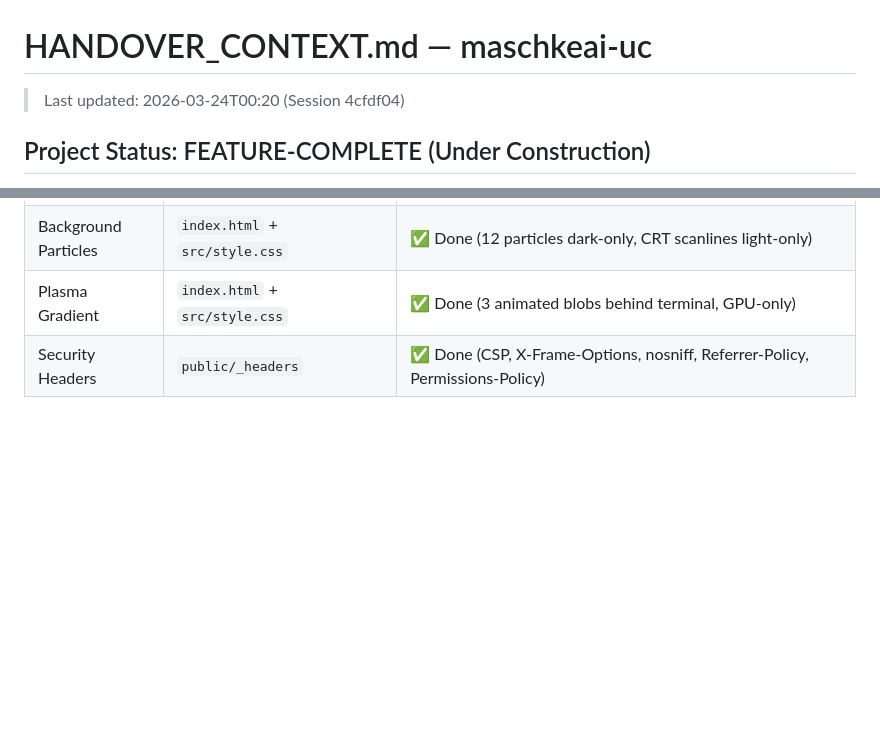
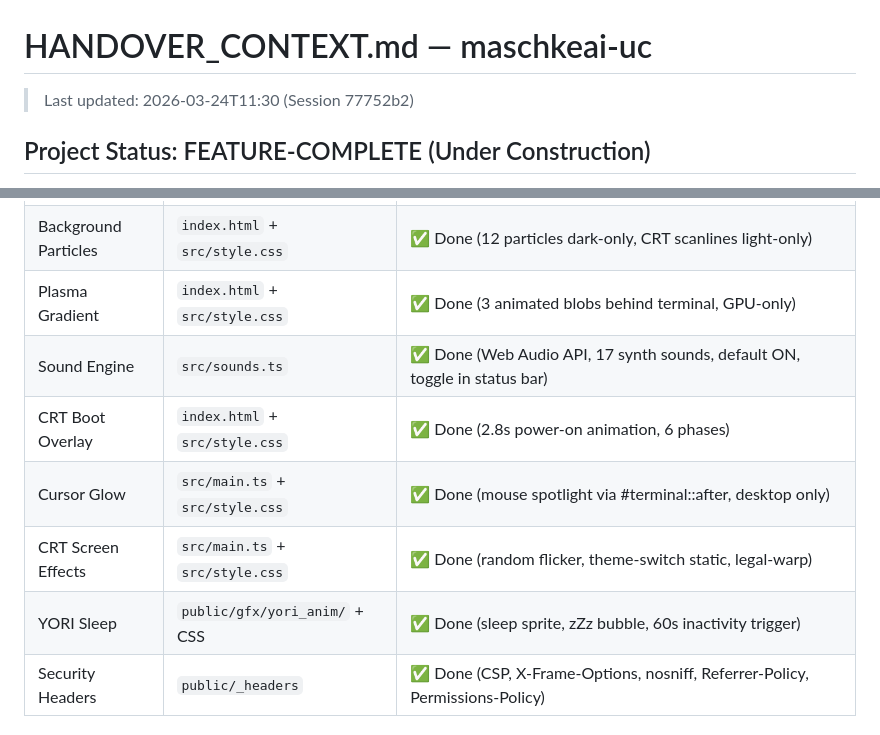
Before and after one commit to MSCHKY/maschkeai-uc, a Markdown page: HANDOVER_CONTEXT.md, 2 parts joined by grey strips. Drawn GitHub-style; blank space fills up the shorter version.

```diff
--- a/HANDOVER_CONTEXT.md
+++ b/HANDOVER_CONTEXT.md
@@ -1,6 +1,6 @@
 # HANDOVER_CONTEXT.md — maschkeai-uc
 
-> Last updated: 2026-03-24T00:20 (Session 4cfdf04)
+> Last updated: 2026-03-24T11:30 (Session 77752b2)
 
 ## Project Status: FEATURE-COMPLETE (Under Construction)
 
@@ -35,6 +35,11 @@ Under-construction holding page for `maschke.ai`. Fullscreen terminal experience
 | Astronaut Animations | `src/main.ts` + `src/style.css` | ✅ Done (idle, fall, perfume, talk) |
 | Background Particles | `index.html` + `src/style.css` | ✅ Done (12 particles dark-only, CRT scanlines light-only) |
 | Plasma Gradient | `index.html` + `src/style.css` | ✅ Done (3 animated blobs behind terminal, GPU-only) |
+| Sound Engine | `src/sounds.ts` | ✅ Done (Web Audio API, 17 synth sounds, default ON, toggle in status bar) |
+| CRT Boot Overlay | `index.html` + `src/style.css` | ✅ Done (2.8s power-on animation, 6 phases) |
+| Cursor Glow | `src/main.ts` + `src/style.css` | ✅ Done (mouse spotlight via #terminal::after, desktop only) |
+| CRT Screen Effects | `src/main.ts` + `src/style.css` | ✅ Done (random flicker, theme-switch static, legal-warp) |
+| YORI Sleep | `public/gfx/yori_anim/` + CSS | ✅ Done (sleep sprite, zZz bubble, 60s inactivity trigger) |
 | Security Headers | `public/_headers` | ✅ Done (CSP, X-Frame-Options, nosniff, Referrer-Policy, Permissions-Policy) |
 
 ## Recent Session Changes (b5160214 — 2026-03-19)
```
Also changed, not shown: other parts of HANDOVER_CONTEXT.md (+81 -11 lines).
